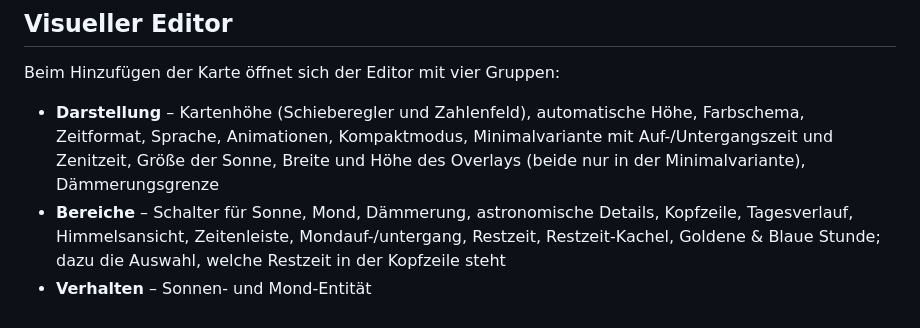
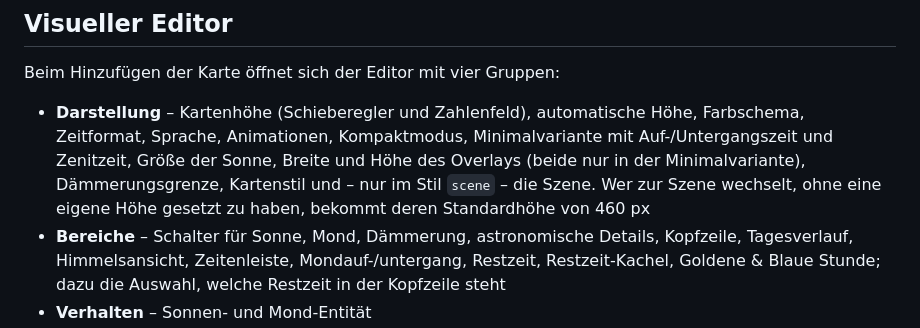
Before and after one commit to cercytrone/ha-sun-moon-card, a Markdown page: README.md, the part around one of its changes. GitHub-like rendering.

```diff
--- a/README.md
+++ b/README.md
@@ -398,7 +413,8 @@ Beim Hinzufügen der Karte öffnet sich der Editor mit vier Gruppen:
 - **Darstellung** – Kartenhöhe (Schieberegler und Zahlenfeld), automatische Höhe, Farbschema,
   Zeitformat, Sprache, Animationen, Kompaktmodus, Minimalvariante mit Auf-/Untergangszeit und
   Zenitzeit, Größe der Sonne, Breite und Höhe des Overlays (beide nur in der Minimalvariante),
-  Dämmerungsgrenze
+  Dämmerungsgrenze, Kartenstil und – nur im Stil `scene` – die Szene. Wer zur Szene wechselt,
+  ohne eine eigene Höhe gesetzt zu haben, bekommt deren Standardhöhe von 460 px
 - **Bereiche** – Schalter für Sonne, Mond, Dämmerung, astronomische Details, Kopfzeile,
   Tagesverlauf, Himmelsansicht, Zeitenleiste, Mondauf-/untergang, Restzeit, Restzeit-Kachel,
   Goldene & Blaue Stunde; dazu die Auswahl, welche Restzeit in der Kopfzeile steht
```
Also changed, not shown: other parts of README.md (+20 -5 lines), README.en.md (+18 -4 lines), docs/screenshot-scene-mountains.png (added), docs/screenshot-scene.png (added), 14 other files.
